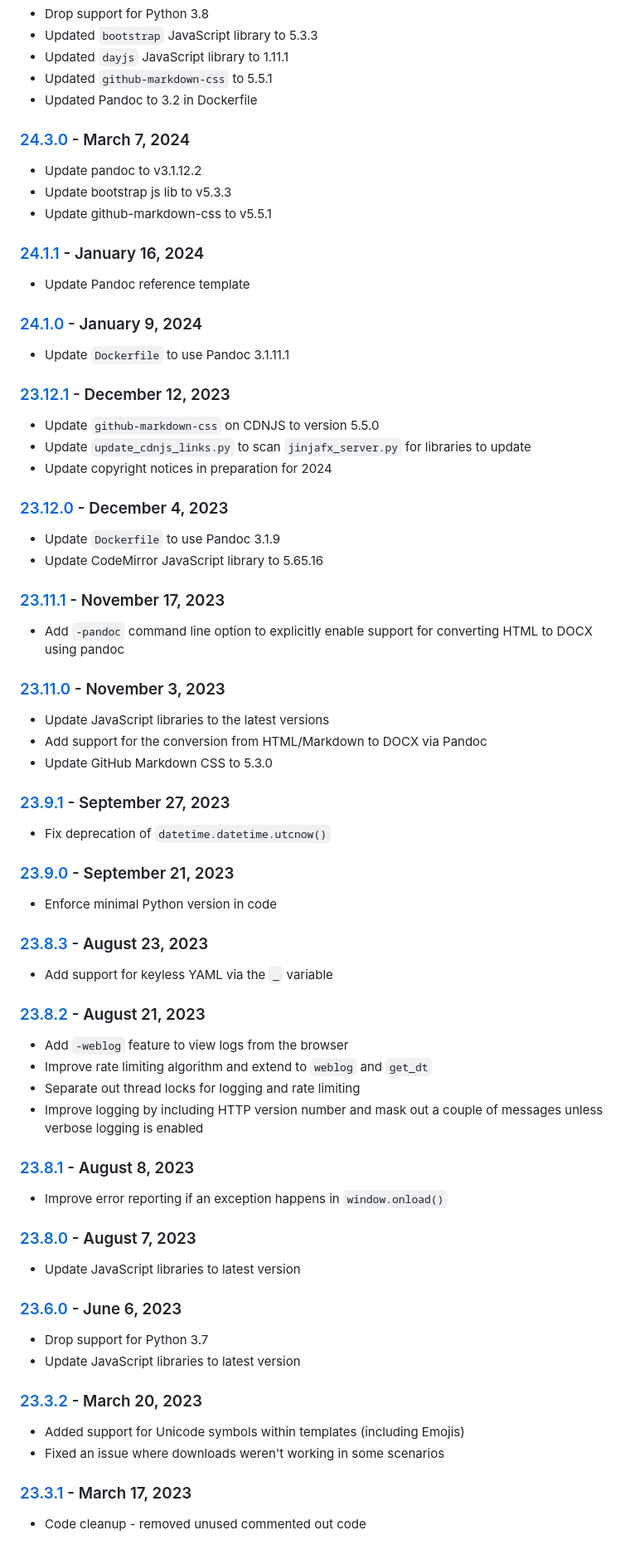
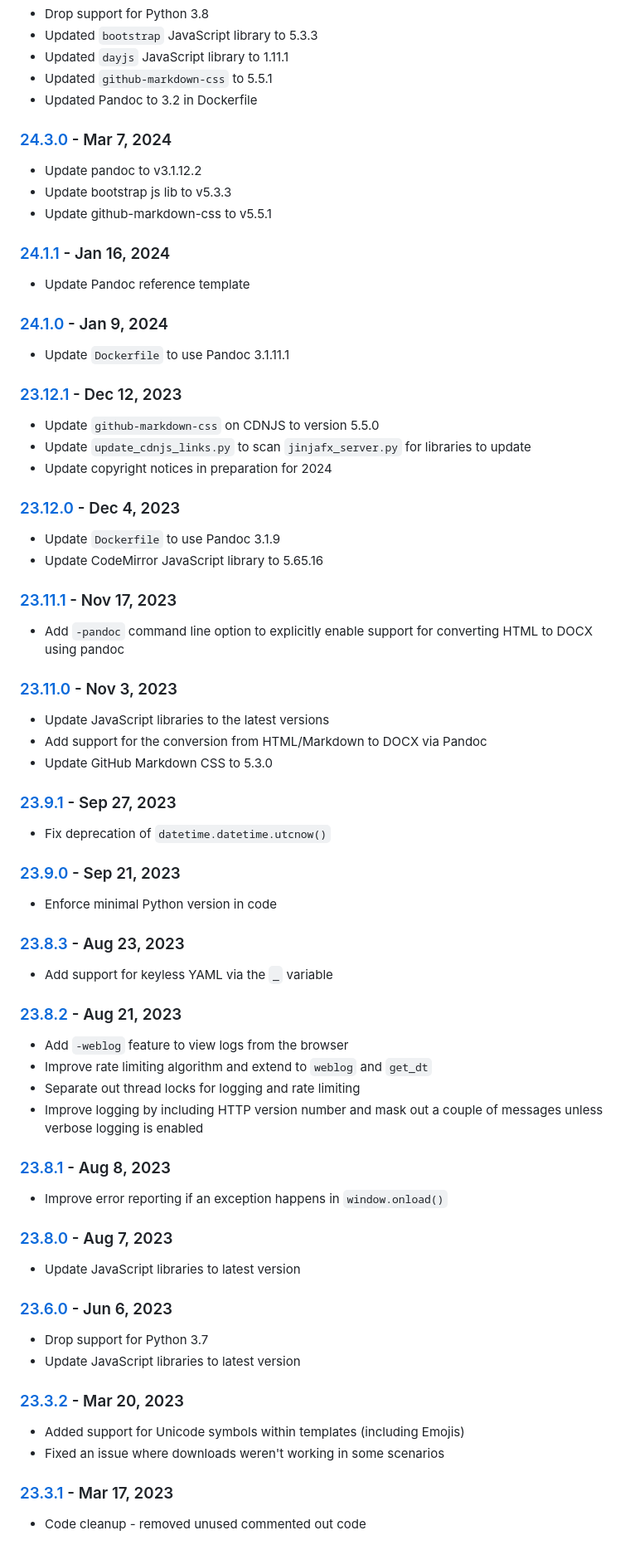
Before and after one commit to cmason3/jinjafx_server, a Markdown page: CHANGELOG.md, the part around the change printed below. Shown: that part at 83% size. GitHub-like rendering.

```diff
--- a/CHANGELOG.md
+++ b/CHANGELOG.md
@@ -13,63 +13,63 @@
 - Updated `github-markdown-css` to 5.5.1
 - Updated Pandoc to 3.2 in Dockerfile
 
-### [24.3.0] - March 7, 2024
+### [24.3.0] - Mar 7, 2024
 - Update pandoc to v3.1.12.2
 - Update bootstrap js lib to v5.3.3
 - Update github-markdown-css to v5.5.1
 
-### [24.1.1] - January 16, 2024
+### [24.1.1] - Jan 16, 2024
 - Update Pandoc reference template
 
-### [24.1.0] - January 9, 2024
+### [24.1.0] - Jan 9, 2024
 - Update `Dockerfile` to use Pandoc 3.1.11.1
 
-### [23.12.1] - December 12, 2023
+### [23.12.1] - Dec 12, 2023
 - Update `github-markdown-css` on CDNJS to version 5.5.0
 - Update `update_cdnjs_links.py` to scan `jinjafx_server.py` for libraries to update
 - Update copyright notices in preparation for 2024
 
-### [23.12.0] - December 4, 2023
+### [23.12.0] - Dec 4, 2023
 - Update `Dockerfile` to use Pandoc 3.1.9
 - Update CodeMirror JavaScript library to 5.65.16
 
-### [23.11.1] - November 17, 2023
+### [23.11.1] - Nov 17, 2023
 - Add `-pandoc` command line option to explicitly enable support for converting HTML to DOCX using pandoc
 
-### [23.11.0] - November 3, 2023
+### [23.11.0] - Nov 3, 2023
 - Update JavaScript libraries to the latest versions
 - Add support for the conversion from HTML/Markdown to DOCX via Pandoc
 - Update GitHub Markdown CSS to 5.3.0
 
-### [23.9.1] - September 27, 2023
+### [23.9.1] - Sep 27, 2023
 - Fix deprecation of `datetime.datetime.utcnow()`
 
-### [23.9.0] - September 21, 2023
+### [23.9.0] - Sep 21, 2023
 - Enforce minimal Python version in code
 
-### [23.8.3] - August 23, 2023
+### [23.8.3] - Aug 23, 2023
 - Add support for keyless YAML via the `_` variable
 
-### [23.8.2] - August 21, 2023
+### [23.8.2] - Aug 21, 2023
 - Add `-weblog` feature to view logs from the browser
 - Improve rate limiting algorithm and extend to `weblog` and `get_dt`
 - Separate out thread locks for logging and rate limiting
 - Improve logging by including HTTP version number and mask out a couple of messages unless verbose logging is enabled
 
-### [23.8.1] - August 8, 2023
+### [23.8.1] - Aug 8, 2023
 - Improve error reporting if an exception happens in `window.onload()`
 
-### [23.8.0] - August 7, 2023
+### [23.8.0] - Aug 7, 2023
 - Update JavaScript libraries to latest version
 
-### [23.6.0] - June 6, 2023
+### [23.6.0] - Jun 6, 2023
 - Drop support for Python 3.7
 - Update JavaScript libraries to latest version
 
-### [23.3.2] - March 20, 2023
+### [23.3.2] - Mar 20, 2023
 - Added support for Unicode symbols within templates (including Emojis)
 - Fixed an issue where downloads weren't working in some scenarios
 
-### [23.3.1] - March 17, 2023
+### [23.3.1] - Mar 17, 2023
 - Code cleanup - removed unused commented out code
 
```
Also changed, not shown: other parts of CHANGELOG.md (+32 -32 lines).
